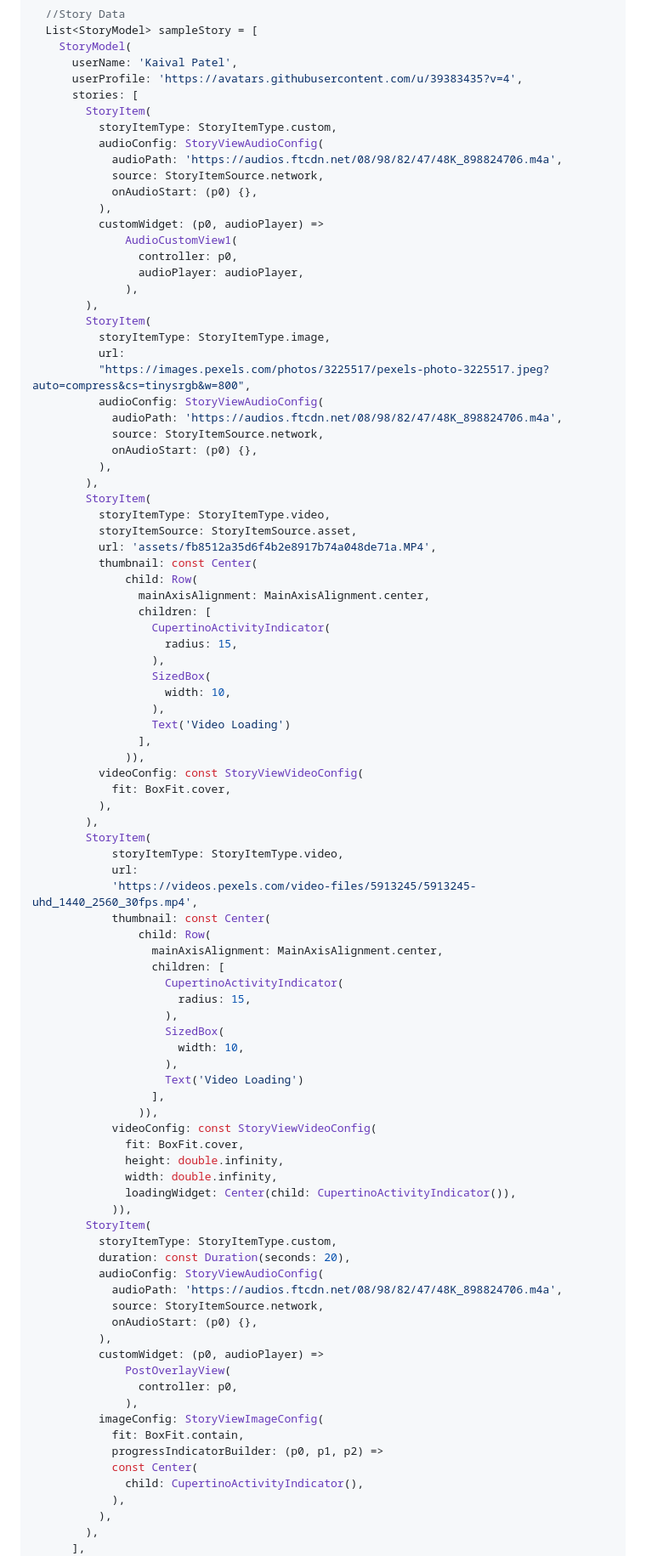
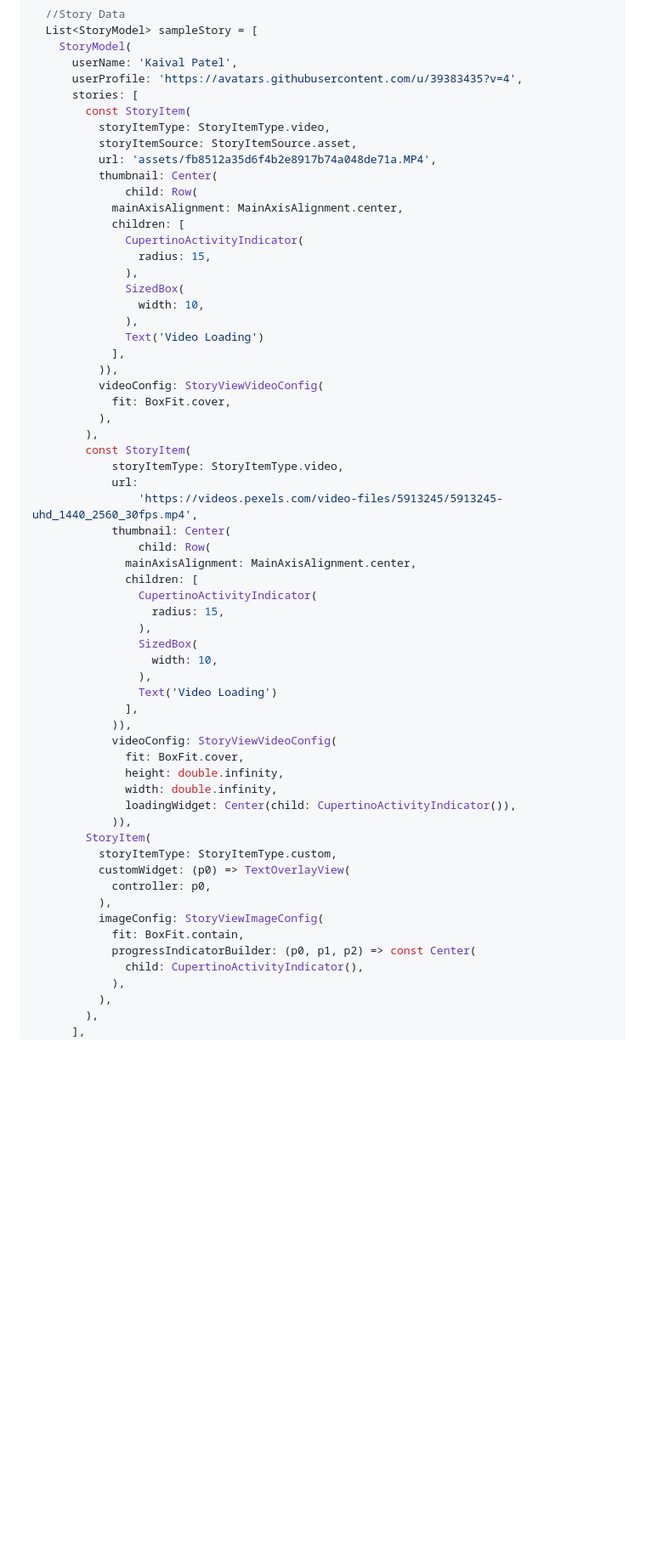
Before and after one commit to devkrest/flutter_story_presenter, a Markdown page: README.md, the part around the change printed below. Shown: that part at 85% size. Drawn GitHub-style; blank space fills up the shorter version.

Commit message:
:memo: README.md Updated

```diff
--- a/README.md
+++ b/README.md
@@ -319,68 +283,45 @@ class _HomeState extends State<Home> {
       userName: 'Kaival Patel',
       userProfile: 'https://avatars.githubusercontent.com/u/39383435?v=4',
       stories: [
-        StoryItem(
-          storyItemType: StoryItemType.custom,
-          audioConfig: StoryViewAudioConfig(
-            audioPath: 'https://audios.ftcdn.net/08/98/82/47/48K_898824706.m4a',
-            source: StoryItemSource.network,
-            onAudioStart: (p0) {},
-          ),
-          customWidget: (p0, audioPlayer) =>
-              AudioCustomView1(
-                controller: p0,
-                audioPlayer: audioPlayer,
-              ),
-        ),
-        StoryItem(
-          storyItemType: StoryItemType.image,
-          url:
-          "https://images.pexels.com/photos/3225517/pexels-photo-3225517.jpeg?auto=compress&cs=tinysrgb&w=800",
-          audioConfig: StoryViewAudioConfig(
-            audioPath: 'https://audios.ftcdn.net/08/98/82/47/48K_898824706.m4a',
-            source: StoryItemSource.network,
-            onAudioStart: (p0) {},
-          ),
-        ),
-        StoryItem(
+        const StoryItem(
           storyItemType: StoryItemType.video,
           storyItemSource: StoryItemSource.asset,
           url: 'assets/fb8512a35d6f4b2e8917b74a048de71a.MP4',
-          thumbnail: const Center(
+          thumbnail: Center(
               child: Row(
-                mainAxisAlignment: MainAxisAlignment.center,
-                children: [
-                  CupertinoActivityIndicator(
-                    radius: 15,
-                  ),
-                  SizedBox(
-                    width: 10,
-                  ),
-                  Text('Video Loading')
-                ],
-              )),
-          videoConfig: const StoryViewVideoConfig(
+            mainAxisAlignment: MainAxisAlignment.center,
+            children: [
+              CupertinoActivityIndicator(
+                radius: 15,
+              ),
+              SizedBox(
+                width: 10,
+              ),
+              Text('Video Loading')
+            ],
+          )),
+          videoConfig: StoryViewVideoConfig(
             fit: BoxFit.cover,
           ),
         ),
-        StoryItem(
+        const StoryItem(
             storyItemType: StoryItemType.video,
             url:
-            'https://videos.pexels.com/video-files/5913245/5913245-uhd_1440_2560_30fps.mp4',
-            thumbnail: const Center(
+                'https://videos.pexels.com/video-files/5913245/5913245-uhd_1440_2560_30fps.mp4',
+            thumbnail: Center(
                 child: Row(
-                  mainAxisAlignment: MainAxisAlignment.center,
-                  children: [
-                    CupertinoActivityIndicator(
-                      radius: 15,
-                    ),
-                    SizedBox(
-                      width: 10,
-                    ),
-                    Text('Video Loading')
-                  ],
-                )),
-            videoConfig: const StoryViewVideoConfig(
+              mainAxisAlignment: MainAxisAlignment.center,
+              children: [
+                CupertinoActivityIndicator(
+                  radius: 15,
+                ),
+                SizedBox(
+                  width: 10,
+                ),
+                Text('Video Loading')
+              ],
+            )),
+            videoConfig: StoryViewVideoConfig(
               fit: BoxFit.cover,
               height: double.infinity,
               width: double.infinity,
@@ -388,20 +329,12 @@ class _HomeState extends State<Home> {
             )),
         StoryItem(
           storyItemType: StoryItemType.custom,
-          duration: const Duration(seconds: 20),
-          audioConfig: StoryViewAudioConfig(
-            audioPath: 'https://audios.ftcdn.net/08/98/82/47/48K_898824706.m4a',
-            source: StoryItemSource.network,
-            onAudioStart: (p0) {},
+          customWidget: (p0) => TextOverlayView(
+            controller: p0,
           ),
-          customWidget: (p0, audioPlayer) =>
-              PostOverlayView(
-                controller: p0,
-              ),
           imageConfig: StoryViewImageConfig(
             fit: BoxFit.contain,
-            progressIndicatorBuilder: (p0, p1, p2) =>
-            const Center(
+            progressIndicatorBuilder: (p0, p1, p2) => const Center(
               child: CupertinoActivityIndicator(),
             ),
           ),
```
Also changed, not shown: other parts of README.md (+152 -301 lines).
